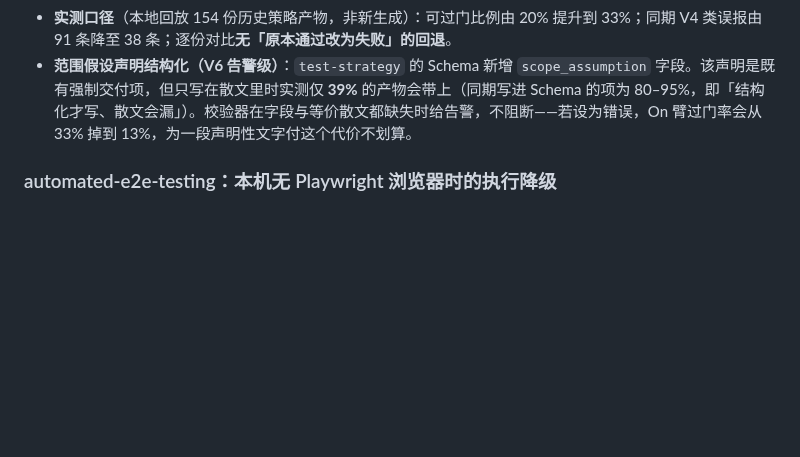
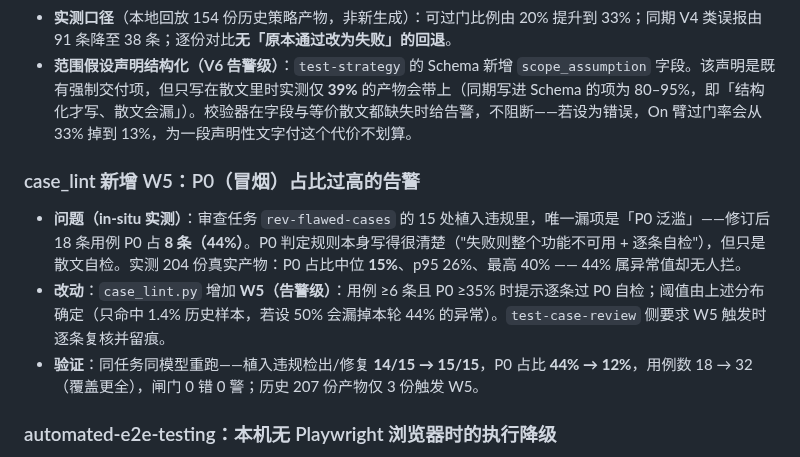
Before and after one commit to fishzjp/qa-skills, a Markdown page: CHANGELOG.md, the part around the change. Rendered like a GitHub page; blank space fills up the shorter version.

Commit message:
CHANGELOG：补记 case_lint W5（P0 占比告警）
审查任务唯一漏项是 P0 泛滥（修订后 8/18=44%）。按 204 份真实产物的 P0 占比分布
（中位 15%/p95 26%/最高 40%）把告警线定为 35%，重跑后检出 14/15→15/15、P0 44%→12%。

```diff
--- a/CHANGELOG.md
+++ b/CHANGELOG.md
@@ -14,6 +14,12 @@
 - **V1 接受块式轴书写**：单行 flow 仍是推荐写法，但块式（`performance:` 换行写 decision / rationale / scanned 列表）语义等价，此前被判"轴视同未决策"——实测占全部 V1 报错约七成而决策内容无误。现两种形态均解析，语义检查（V2 证据、V3 理由与双清单、V4 预算、V5 移交）逐条不变；同一轴重复声明仍报错。
 - **实测口径**（本地回放 154 份历史策略产物，非新生成）：可过门比例由 20% 提升到 33%；同期 V4 类误报由 91 条降至 38 条；逐份对比**无「原本通过改为失败」的回退**。
 - **范围假设声明结构化（V6 告警级）**：`test-strategy` 的 Schema 新增 `scope_assumption` 字段。该声明是既有强制交付项，但只写在散文里时实测仅 **39%** 的产物会带上（同期写进 Schema 的项为 80–95%，即「结构化才写、散文会漏」）。校验器在字段与等价散文都缺失时给告警，不阻断——若设为错误，On 臂过门率会从 33% 掉到 13%，为一段声明性文字付这个代价不划算。
+
+### case_lint 新增 W5：P0（冒烟）占比过高的告警
+
+- **问题（in-situ 实测）**：审查任务 `rev-flawed-cases` 的 15 处植入违规里，唯一漏项是「P0 泛滥」——修订后 18 条用例 P0 占 **8 条（44%）**。P0 判定规则本身写得很清楚（"失败则整个功能不可用 + 逐条自检"），但只是散文自检。实测 204 份真实产物：P0 占比中位 **15%**、p95 26%、最高 40% —— 44% 属异常值却无人拦。
+- **改动**：`case_lint.py` 增加 **W5（告警级）**：用例 ≥6 条且 P0 ≥35% 时提示逐条过 P0 自检；阈值由上述分布确定（只命中 1.4% 历史样本，若设 50% 会漏掉本轮 44% 的异常）。`test-case-review` 侧要求 W5 触发时逐条复核并留痕。
+- **验证**：同任务同模型重跑——植入违规检出/修复 **14/15 → 15/15**，P0 占比 **44% → 12%**，用例数 18 → 32（覆盖更全），闸门 0 错 0 警；历史 207 份产物仅 3 份触发 W5。
 
 ### automated-e2e-testing：本机无 Playwright 浏览器时的执行降级
 
```
